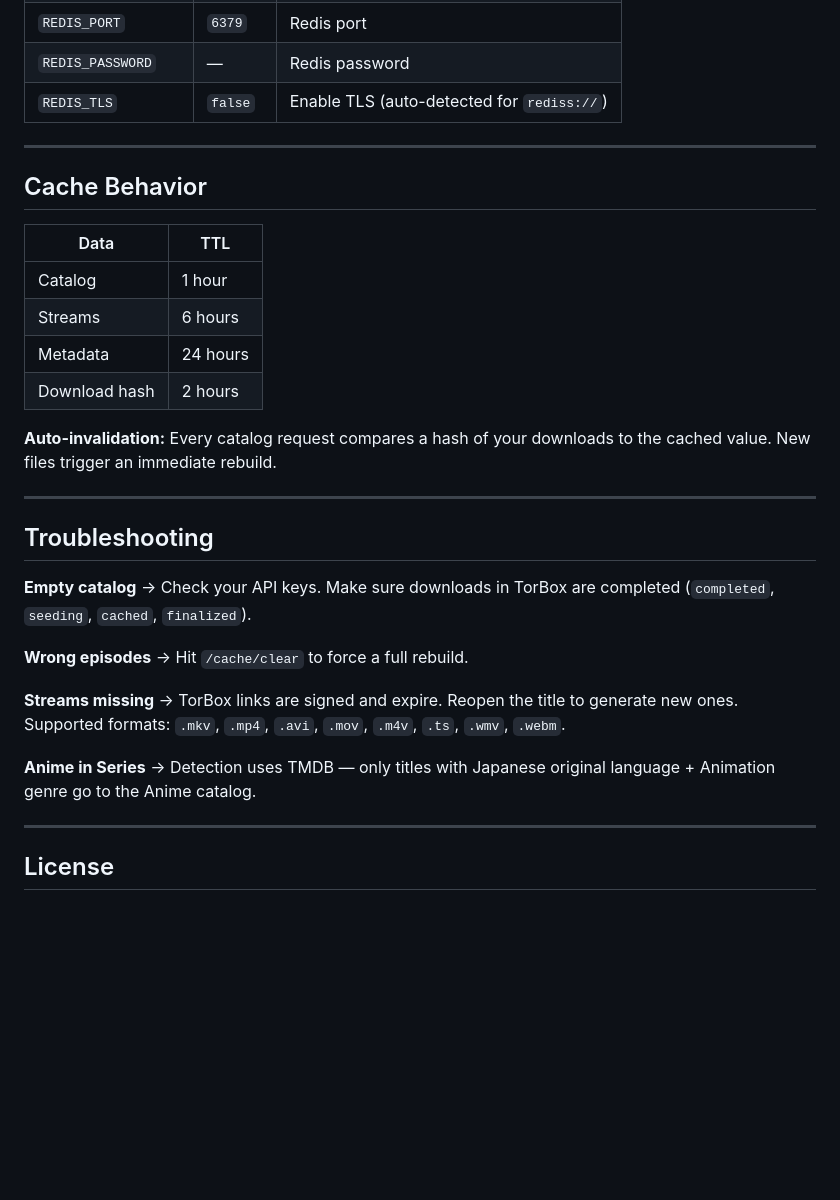
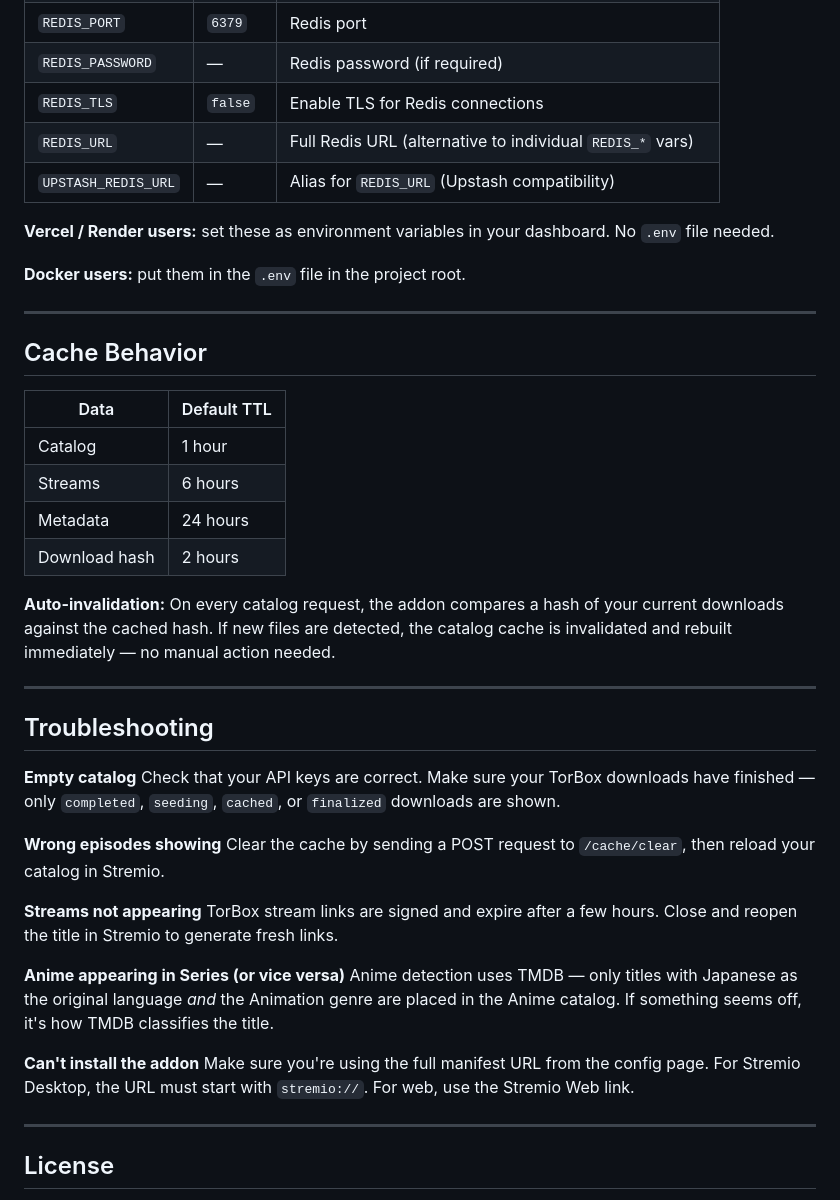
Before and after one commit to leleasley/my-repo, a Markdown page: README.md, the part around one of its changes. Drawn GitHub-style; blank space fills up the shorter version.

```diff
--- a/README.md
+++ b/README.md
@@ -119,31 +134,44 @@ volumes:
 | `REDIS_PORT` | `6379` | Redis port |
-| `REDIS_PASSWORD` | — | Redis password |
-| `REDIS_TLS` | `false` | Enable TLS (auto-detected for `rediss://`) |
+| `REDIS_PASSWORD` | — | Redis password (if required) |
+| `REDIS_TLS` | `false` | Enable TLS for Redis connections |
+| `REDIS_URL` | — | Full Redis URL (alternative to individual `REDIS_*` vars) |
+| `UPSTASH_REDIS_URL` | — | Alias for `REDIS_URL` (Upstash compatibility) |
+
+**Vercel / Render users:** set these as environment variables in your dashboard. No `.env` file needed.
+
+**Docker users:** put them in the `.env` file in the project root.
 
 ---
 
 ## Cache Behavior
 
-| Data | TTL |
+| Data | Default TTL |
 |---|---|
 | Catalog | 1 hour |
 | Streams | 6 hours |
 | Metadata | 24 hours |
 | Download hash | 2 hours |
 
-**Auto-invalidation:** Every catalog request compares a hash of your downloads to the cached value. New files trigger an immediate rebuild.
+**Auto-invalidation:** On every catalog request, the addon compares a hash of your current downloads against the cached hash. If new files are detected, the catalog cache is invalidated and rebuilt immediately — no manual action needed.
 
 ---
 
 ## Troubleshooting
 
-**Empty catalog** → Check your API keys. Make sure downloads in TorBox are completed (`completed`, `seeding`, `cached`, `finalized`).
+**Empty catalog**
+Check that your API keys are correct. Make sure your TorBox downloads have finished — only `completed`, `seeding`, `cached`, or `finalized` downloads are shown.
 
-**Wrong episodes** → Hit `/cache/clear` to force a full rebuild.
+**Wrong episodes showing**
+Clear the cache by sending a POST request to `/cache/clear`, then reload your catalog in Stremio.
 
-**Streams missing** → TorBox links are signed and expire. Reopen the title to generate new ones. Supported formats: `.mkv`, `.mp4`, `.avi`, `.mov`, `.m4v`, `.ts`, `.wmv`, `.webm`.
+**Streams not appearing**
+TorBox stream links are signed and expire after a few hours. Close and reopen the title in Stremio to generate fresh links.
 
-**Anime in Series** → Detection uses TMDB — only titles with Japanese original language + Animation genre go to the Anime catalog.
+**Anime appearing in Series (or vice versa)**
+Anime detection uses TMDB — only titles with Japanese as the original language *and* the Animation genre are placed in the Anime catalog. If something seems off, it's how TMDB classifies the title.
+
+**Can't install the addon**
+Make sure you're using the full manifest URL from the config page. For Stremio Desktop, the URL must start with `stremio://`. For web, use the Stremio Web link.
 
 ---
 
```
Also changed, not shown: other parts of README.md (+48 -33 lines).
